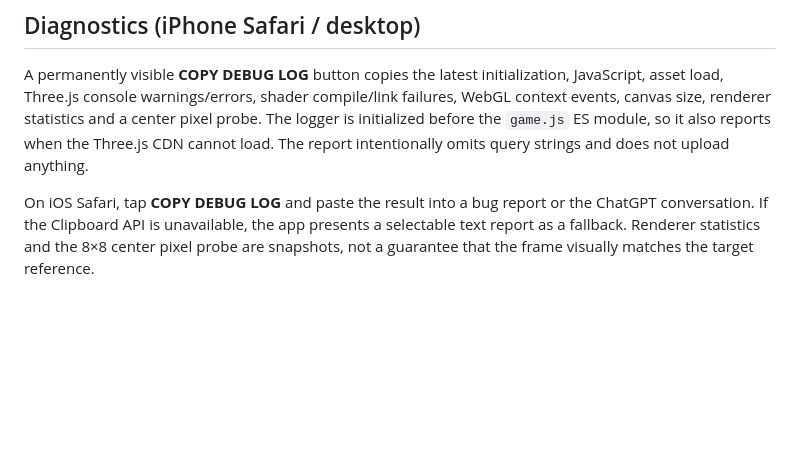
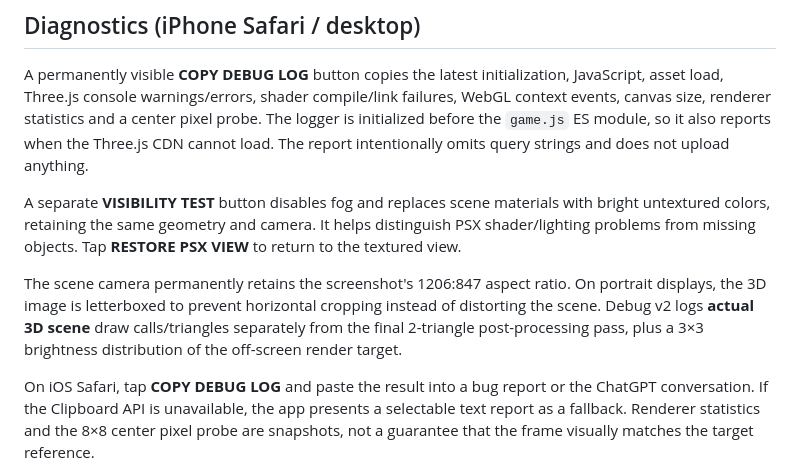
Before and after one commit to rceman/psx, a Markdown page: README.md, the part around the change. GitHub-like rendering; blank space fills up the shorter version.

Commit message:
docs: explain reference aspect preservation and visibility test

```diff
--- a/README.md
+++ b/README.md
@@ -24,6 +24,17 @@ WebGL context events, canvas size, renderer statistics and a center pixel probe.
 The logger is initialized before the `game.js` ES module, so it also reports
 when the Three.js CDN cannot load. The report intentionally omits query strings
 and does not upload anything.
+
+A separate **VISIBILITY TEST** button disables fog and replaces scene materials
+with bright untextured colors, retaining the same geometry and camera. It helps
+distinguish PSX shader/lighting problems from missing objects. Tap **RESTORE
+PSX VIEW** to return to the textured view.
+
+The scene camera permanently retains the screenshot's 1206:847 aspect ratio.
+On portrait displays, the 3D image is letterboxed to prevent horizontal
+cropping instead of distorting the scene. Debug v2 logs **actual 3D scene**
+draw calls/triangles separately from the final 2-triangle post-processing pass,
+plus a 3×3 brightness distribution of the off-screen render target.
 
 On iOS Safari, tap **COPY DEBUG LOG** and paste the result into a bug report or
 the ChatGPT conversation. If the Clipboard API is unavailable, the app presents
```
